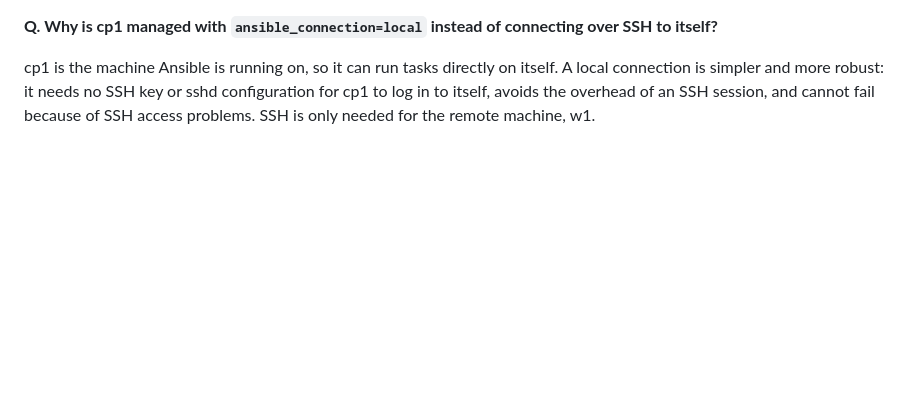
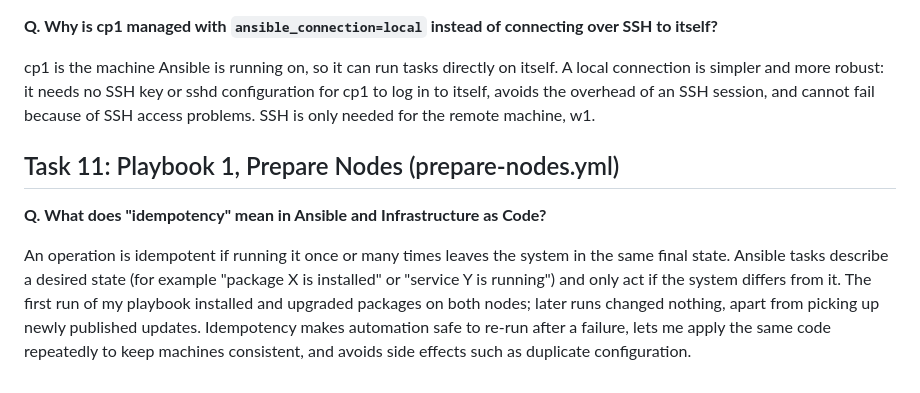
Before and after one commit to bessanZain/k8s-devops-final-project, a Markdown page: README.md, the part around the change. Rendered like a GitHub page; blank space fills up the shorter version.

Commit message:
Add Task 11 documentation and screenshot

```diff
--- a/README.md
+++ b/README.md
@@ -91,3 +91,10 @@ Ansible is agentless. Only the controller (cp1) has Ansible installed. It connec
 **Q. Why is cp1 managed with `ansible_connection=local` instead of connecting over SSH to itself?**
 
 cp1 is the machine Ansible is running on, so it can run tasks directly on itself. A local connection is simpler and more robust: it needs no SSH key or sshd configuration for cp1 to log in to itself, avoids the overhead of an SSH session, and cannot fail because of SSH access problems. SSH is only needed for the remote machine, w1.
+
+
+## Task 11: Playbook 1, Prepare Nodes (prepare-nodes.yml)
+
+**Q. What does "idempotency" mean in Ansible and Infrastructure as Code?**
+
+An operation is idempotent if running it once or many times leaves the system in the same final state. Ansible tasks describe a desired state (for example "package X is installed" or "service Y is running") and only act if the system differs from it. The first run of my playbook installed and upgraded packages on both nodes; later runs changed nothing, apart from picking up newly published updates. Idempotency makes automation safe to re-run after a failure, lets me apply the same code repeatedly to keep machines consistent, and avoids side effects such as duplicate configuration.
```
